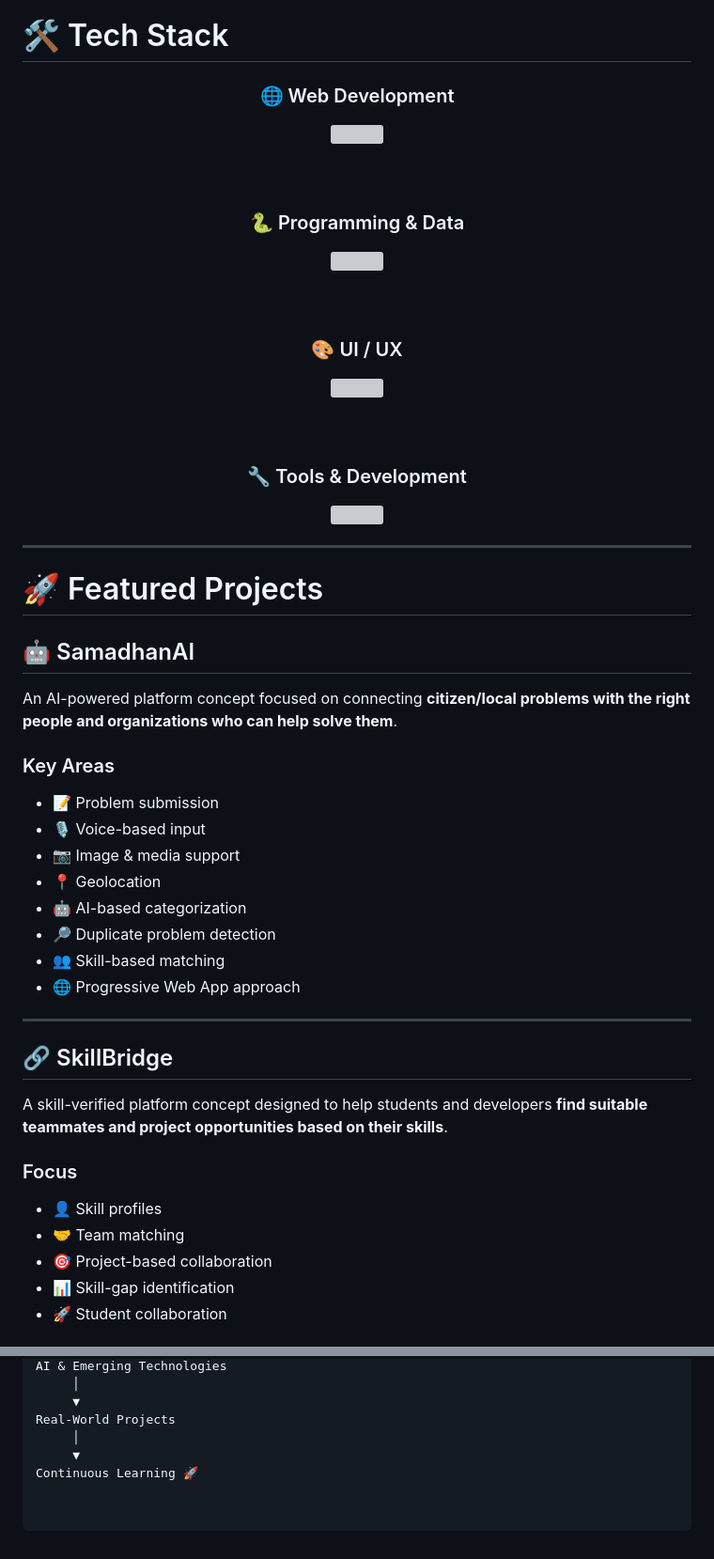
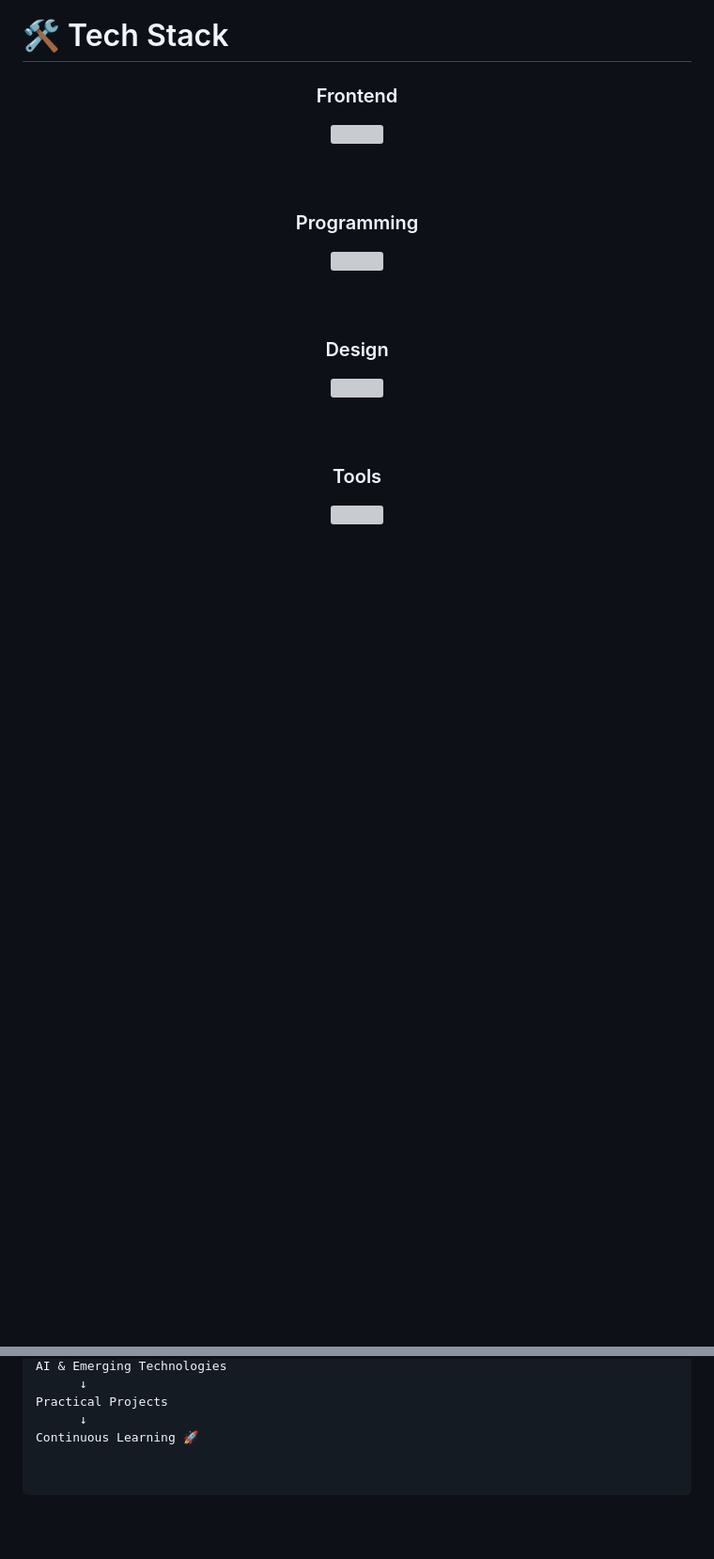
Before and after one commit to darjihoney02-web/Personal_Porfolio, a Markdown page: README.md, 2 parts joined by grey strips. Shown at 94% size. GitHub-like rendering; blank space fills up the shorter version; grey boxes are pictures that could not be loaded.

```diff
--- a/README.md
+++ b/README.md
@@ -69,60 +137,26 @@ This portfolio brings together my:
 
 <div align="center">
 
-### 🌐 Web Development
+### Frontend
 
 <img src="https://skillicons.dev/icons?i=html,css,js" />
 
 <br><br>
 
-### 🐍 Programming & Data
+### Programming
 
 <img src="https://skillicons.dev/icons?i=python" />
 
 <br><br>
 
-### 🎨 UI / UX
+### Design
 
 <img src="https://skillicons.dev/icons?i=figma" />
 
 <br><br>
 
-### 🔧 Tools & Development
+### Tools
 
 <img src="https://skillicons.dev/icons?i=git,github,vscode" />
 
 </div>
-
----
-
-# 🚀 Featured Projects
-
-## 🤖 SamadhanAI
-
-An AI-powered platform concept focused on connecting **citizen/local problems with the right people and organizations who can help solve them**.
-
-### Key Areas
-
-- 📝 Problem submission
-- 🎙️ Voice-based input
-- 📷 Image & media support
-- 📍 Geolocation
-- 🤖 AI-based categorization
-- 🔎 Duplicate problem detection
-- 👥 Skill-based matching
-- 🌐 Progressive Web App approach
-
----
-
-## 🔗 SkillBridge
-
-A skill-verified platform concept designed to help students and developers **find suitable teammates and project opportunities based on their skills**.
-
-### Focus
-
-- 👤 Skill profiles
-- 🤝 Team matching
-- 🎯 Project-based collaboration
-- 📊 Skill-gap identification
-- 🚀 Student collaboration
-
@@ -209,7 +217,5 @@ Python
 AI & Emerging Technologies
-     │
-     ▼
-Real-World Projects
-     │
-     ▼
+      ↓
+Practical Projects
+      ↓
 Continuous Learning 🚀
```
Also changed, not shown: other parts of README.md (+126 -84 lines).
